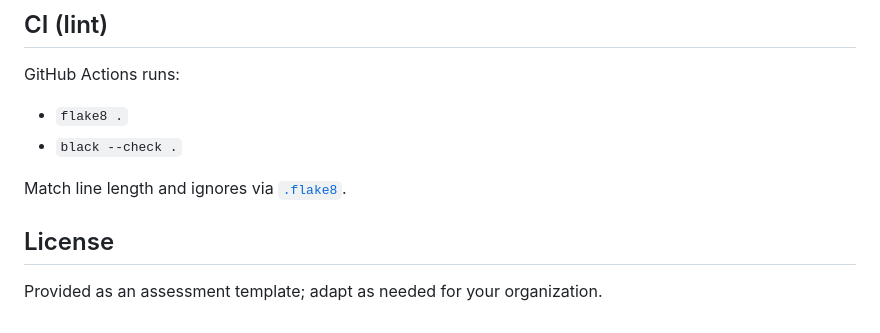
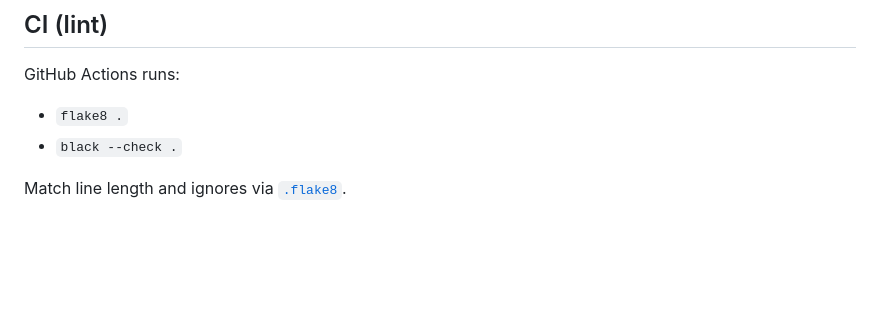
Before and after one commit to PoojasPatel013/Fintech-assessment, a Markdown page: README.md, the part around the change. Rendered like a GitHub page; blank space fills up the shorter version.

Commit message:
Remove License section from README
Removed License section from README.

```diff
--- a/README.md
+++ b/README.md
@@ -109,7 +109,3 @@ GitHub Actions runs:
 - `black --check .`
 
 Match line length and ignores via [`.flake8`](.flake8).
-
-## License
-
-Provided as an assessment template; adapt as needed for your organization.
```
